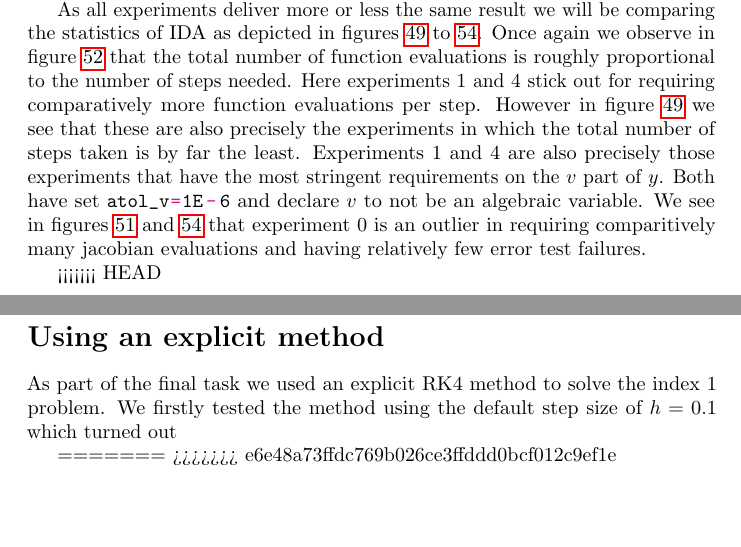
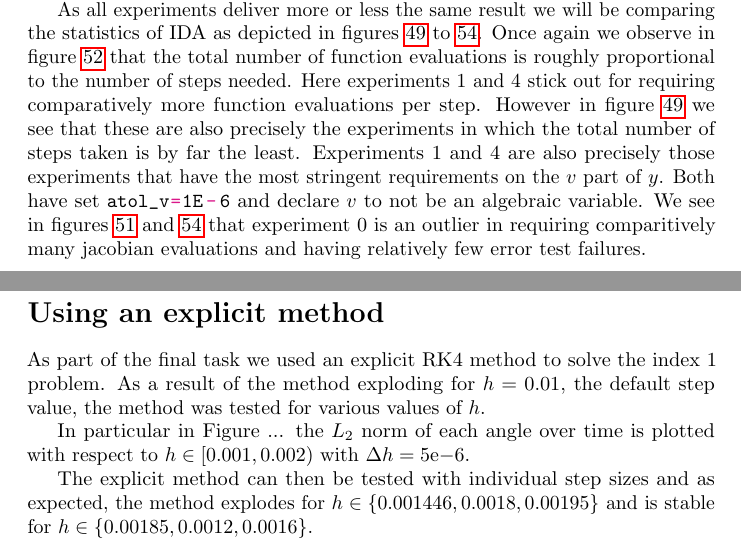
Before and after one commit to TheoKoppenhoefer/simulation-tools-VT23, a LaTeX document (ReportProject1/Report_Project1.tex): two parts of pages 14 and 15 of 21 before the commit and two parts of pages 14 and 15 of 22 after it, joined at a grey line, cut so that both start at the same text, the shorter picture padded with empty space. Compiled offline with pdfLaTeX.

Commit message:
Graphed explicit RK4 and added to the report

```diff
--- a/ReportProject1/Report_Project1.tex
+++ b/ReportProject1/Report_Project1.tex
@@ -837,7 +837,8 @@ As all experiments deliver more or less the same result we will be comparing the
 \end{minipage}
 \end{figure}
 
-<<<<<<< HEAD
 \section*{Using an explicit method}
 
-As part of the final task we used an explicit RK4 method to solve the index 1 problem. We firstly tested the method using the default step size of $h=0.1$ which turned out
+As part of the final task we used an explicit RK4 method to solve the index 1 problem. As a result of the method exploding for $h=0.01$, the default step value, the method was tested for various values of $h$.
+
+In particular in Figure ... the $L_2$ norm of each angle over time is plotted with respect to $h \in [0.001, 0.002)$ with $\Delta h = 5\mathrm{e}{-6}$.
@@ -847,4 +854,6 @@ As part of the final task we used an explicit RK4 method to solve the index 1 pr
->>>>>>> e6e48a73ffdc769b026ce3ffddd0bcf012c9ef1e
+The explicit method can then be tested with individual step sizes and as expected, the method explodes for $h \in \{0.001446, 0.0018, 0.00195\}$ and is stable for $h \in \{0.00185, 0.0012, 0.0016\}$.
+
+
 \chapter*{Appendix}
 
 % here come some stability regions
```
Also changed, not shown: Plots/RK4_Proj2/L2_0.001<h<0.002_delta=0.000005.png (added), ReportProject1/Report_Project1.pdf, ReportProject1/Report_Project1.tex (8 more changed lines).
